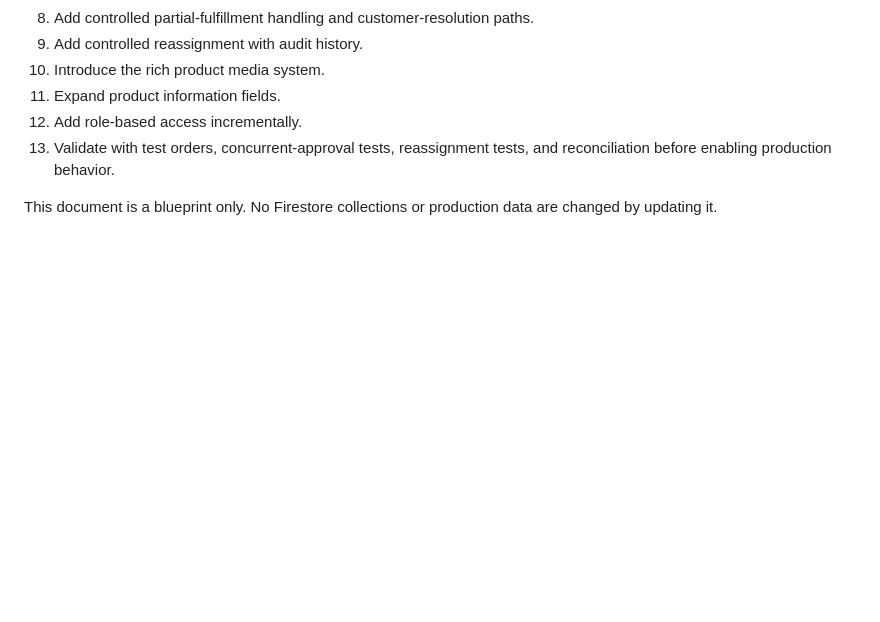
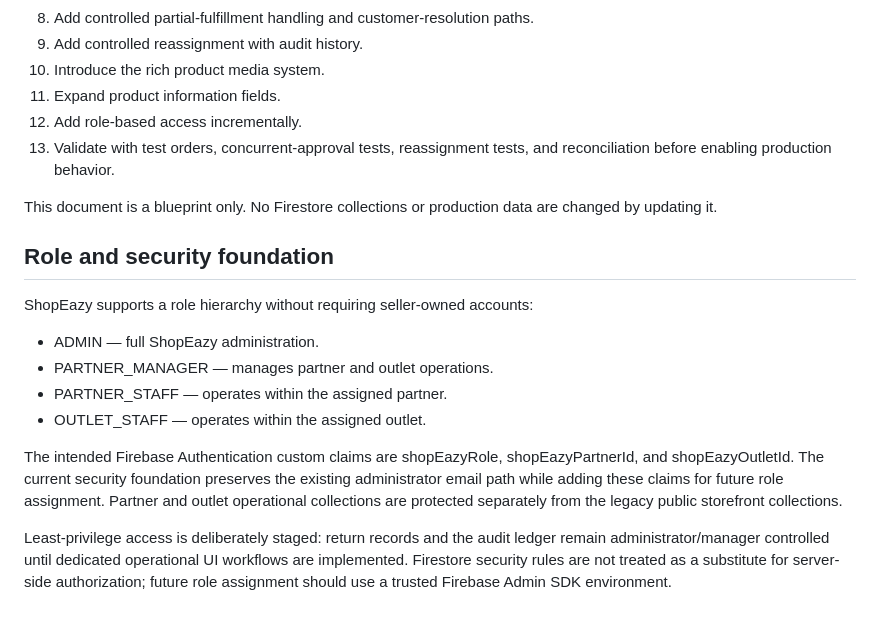
Before and after one commit to EazyLife-electronics/eazylife.ng, a Markdown page: SHOP-EAZY-TARGET-SCHEMA.md, the part around the change. Rendered like a GitHub page; blank space fills up the shorter version.

Commit message:
Document ShopEazy role security foundation

```diff
--- a/SHOP-EAZY-TARGET-SCHEMA.md
+++ b/SHOP-EAZY-TARGET-SCHEMA.md
@@ -819,3 +819,17 @@ The controlled implementation sequence is now:
 13. Validate with test orders, concurrent-approval tests, reassignment tests, and reconciliation before enabling production behavior.
 
 This document is a blueprint only. No Firestore collections or production data are changed by updating it.
+
+
+## Role and security foundation
+
+ShopEazy supports a role hierarchy without requiring seller-owned accounts:
+
+- ADMIN — full ShopEazy administration.
+- PARTNER_MANAGER — manages partner and outlet operations.
+- PARTNER_STAFF — operates within the assigned partner.
+- OUTLET_STAFF — operates within the assigned outlet.
+
+The intended Firebase Authentication custom claims are shopEazyRole, shopEazyPartnerId, and shopEazyOutletId. The current security foundation preserves the existing administrator email path while adding these claims for future role assignment. Partner and outlet operational collections are protected separately from the legacy public storefront collections.
+
+Least-privilege access is deliberately staged: return records and the audit ledger remain administrator/manager controlled until dedicated operational UI workflows are implemented. Firestore security rules are not treated as a substitute for server-side authorization; future role assignment should use a trusted Firebase Admin SDK environment.
```
